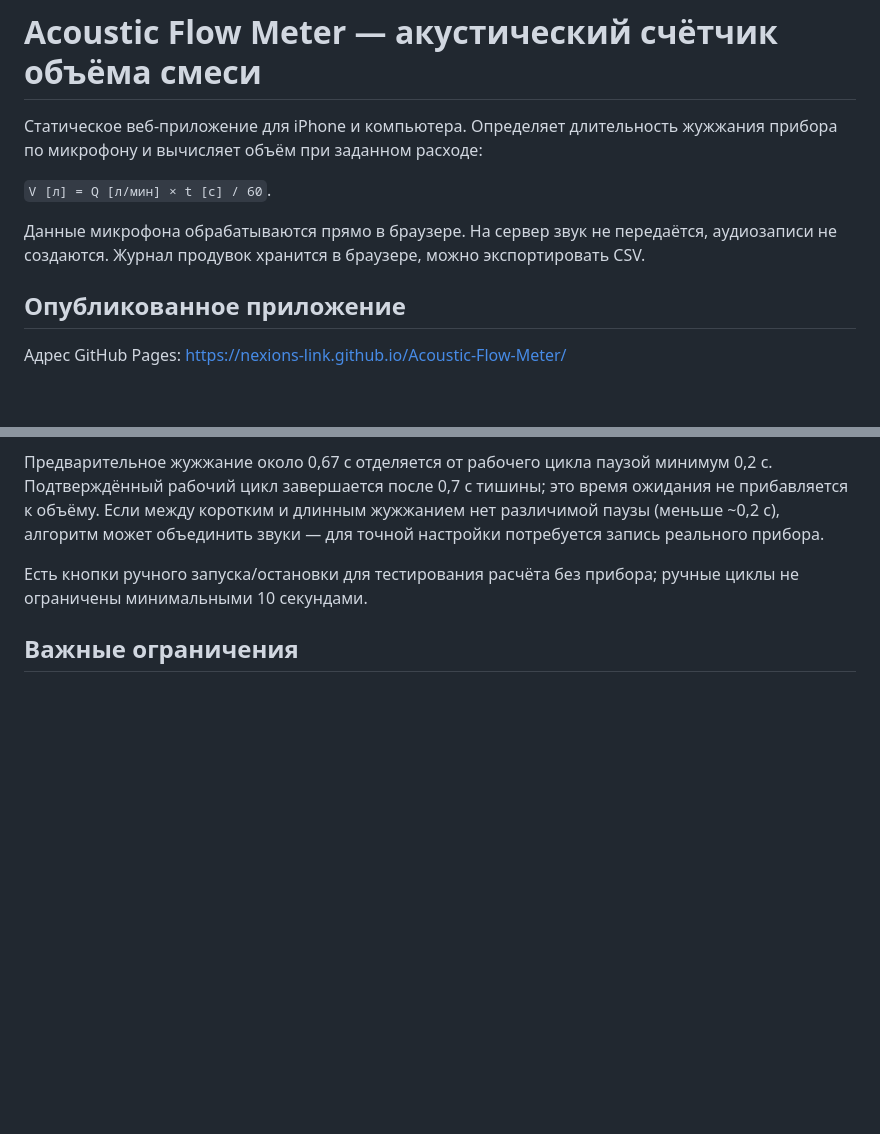
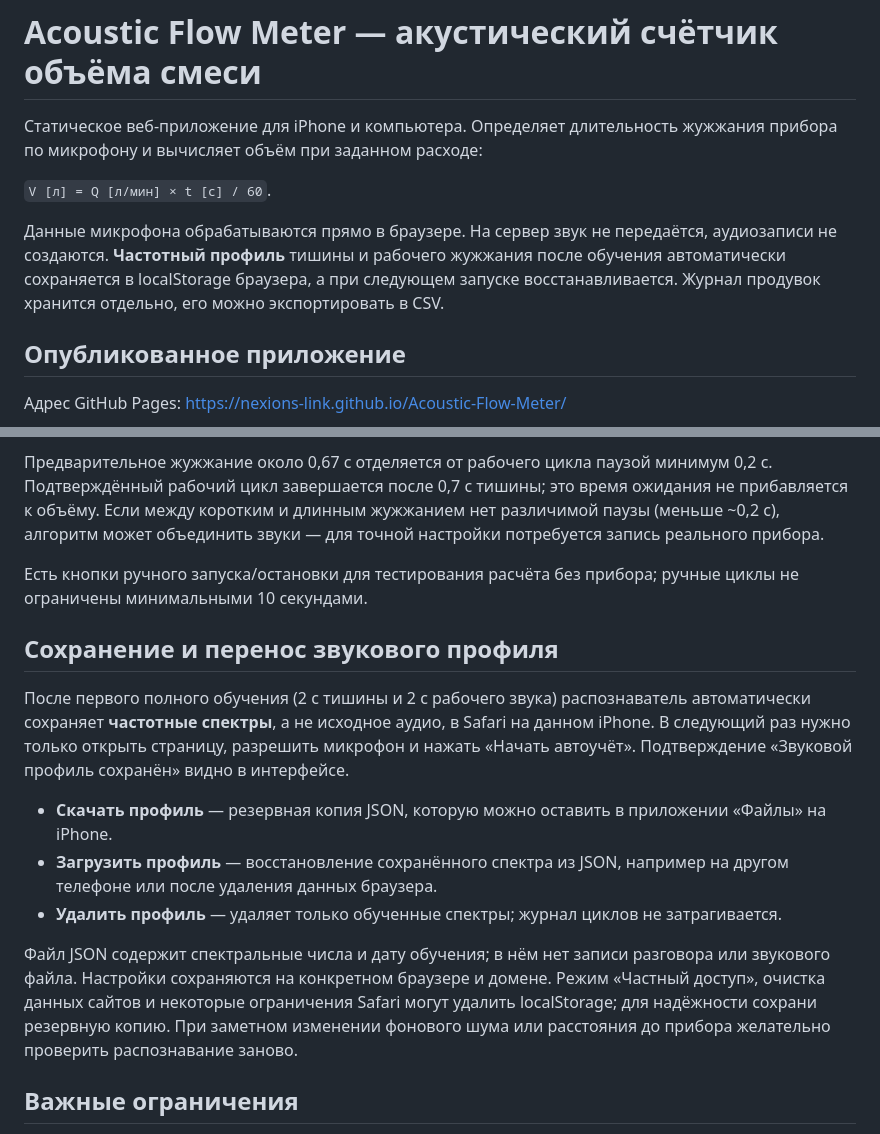
Before and after one commit to Nexions-link/Acoustic-Flow-Meter, a Markdown page: README.md, 2 parts joined by grey strips. GitHub-like rendering; blank space fills up the shorter version.

Commit message:
Explain persistent sound profiles and JSON backup on iPhone

```diff
--- a/README.md
+++ b/README.md
@@ -4,7 +4,7 @@
 
 `V [л] = Q [л/мин] × t [с] / 60`.
 
-Данные микрофона обрабатываются прямо в браузере. На сервер звук не передаётся, аудиозаписи не создаются. Журнал продувок хранится в браузере, можно экспортировать CSV.
+Данные микрофона обрабатываются прямо в браузере. На сервер звук не передаётся, аудиозаписи не создаются. **Частотный профиль** тишины и рабочего жужжания после обучения автоматически сохраняется в localStorage браузера, а при следующем запуске восстанавливается. Журнал продувок хранится отдельно, его можно экспортировать в CSV.
 
 ## Опубликованное приложение
 
@@ -27,6 +27,16 @@
 
 Есть кнопки ручного запуска/остановки для тестирования расчёта без прибора; ручные циклы не ограничены минимальными 10 секундами.
 
+## Сохранение и перенос звукового профиля
+
+После первого полного обучения (2 с тишины и 2 с рабочего звука) распознаватель автоматически сохраняет **частотные спектры**, а не исходное аудио, в Safari на данном iPhone. В следующий раз нужно только открыть страницу, разрешить микрофон и нажать «Начать автоучёт». Подтверждение «Звуковой профиль сохранён» видно в интерфейсе.
+
+- **Скачать профиль** — резервная копия JSON, которую можно оставить в приложении «Файлы» на iPhone.
+- **Загрузить профиль** — восстановление сохранённого спектра из JSON, например на другом телефоне или после удаления данных браузера.
+- **Удалить профиль** — удаляет только обученные спектры; журнал циклов не затрагивается.
+
+Файл JSON содержит спектральные числа и дату обучения; в нём нет записи разговора или звукового файла. Настройки сохраняются на конкретном браузере и домене. Режим «Частный доступ», очистка данных сайтов и некоторые ограничения Safari могут удалить localStorage; для надёжности сохрани резервную копию. При заметном изменении фонового шума или расстояния до прибора желательно проверить распознавание заново.
+
 ## Важные ограничения
 
 - **Экран iPhone и вкладка Safari должны оставаться активными.** В фоне iOS может останавливать доступ к микрофону; при скрытии страницы приложение останавливает учёт.
```
